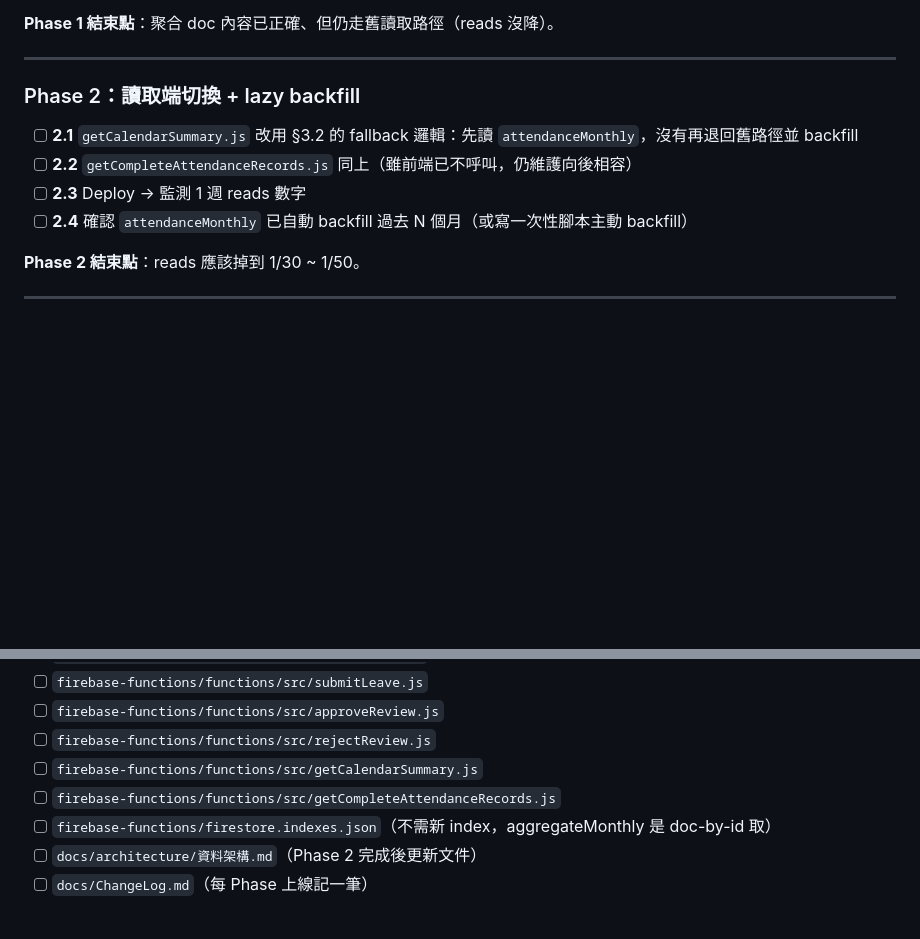
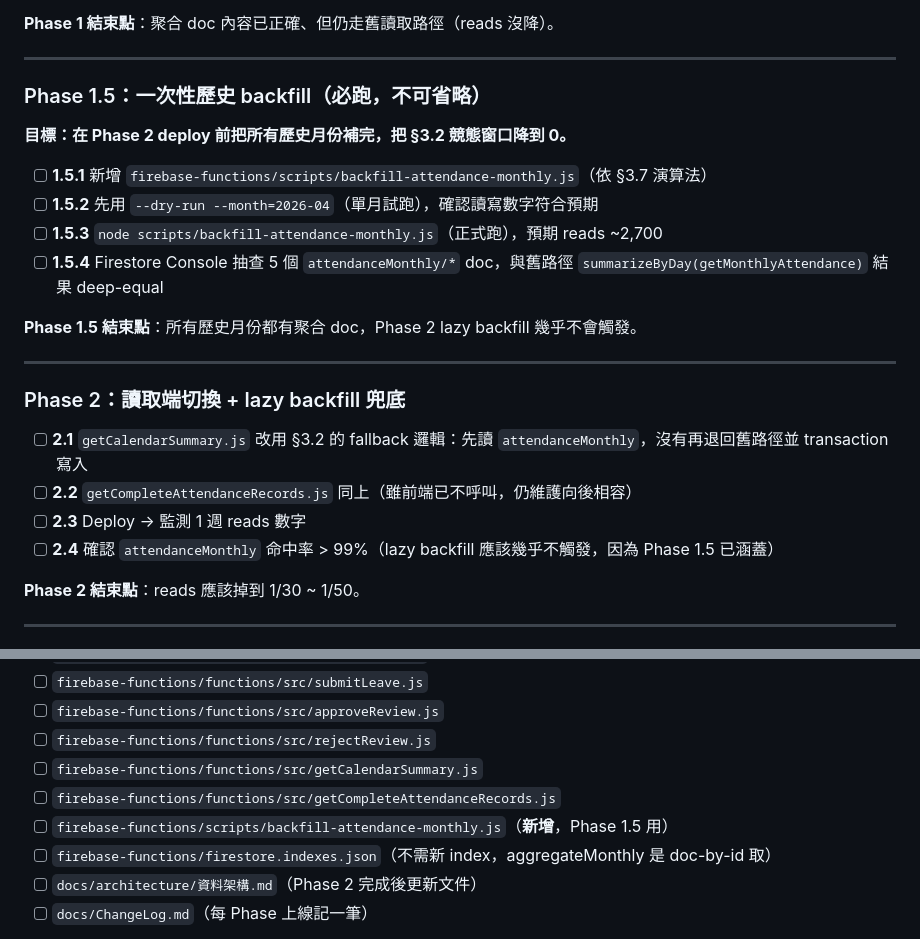
Before and after one commit to wenhuistage-ops/wenhuistage-ops.github.io, a Markdown page: docs/plans/Firestore-讀取最佳化-月度聚合計畫.md, 2 parts joined by grey strips. Drawn GitHub-style; blank space fills up the shorter version.

```diff
--- a/docs/plans/Firestore-讀取最佳化-月度聚合計畫.md
+++ b/docs/plans/Firestore-讀取最佳化-月度聚合計畫.md
@@ -363,11 +429,24 @@ Firestore 單價 $0.18/GB/月 → ≈ $0.02/月
 
 ---
 
-### Phase 2：讀取端切換 + lazy backfill
-- [ ] **2.1** `getCalendarSummary.js` 改用 §3.2 的 fallback 邏輯：先讀 `attendanceMonthly`，沒有再退回舊路徑並 backfill
+### Phase 1.5：一次性歷史 backfill（**必跑，不可省略**）
+
+**目標：在 Phase 2 deploy 前把所有歷史月份補完，把 §3.2 競態窗口降到 0。**
+
+- [ ] **1.5.1** 新增 `firebase-functions/scripts/backfill-attendance-monthly.js`（依 §3.7 演算法）
+- [ ] **1.5.2** 先用 `--dry-run --month=2026-04`（單月試跑），確認讀寫數字符合預期
+- [ ] **1.5.3** `node scripts/backfill-attendance-monthly.js`（正式跑），預期 reads ~2,700
+- [ ] **1.5.4** Firestore Console 抽查 5 個 `attendanceMonthly/*` doc，與舊路徑 `summarizeByDay(getMonthlyAttendance)` 結果 deep-equal
+
+**Phase 1.5 結束點**：所有歷史月份都有聚合 doc，Phase 2 lazy backfill 幾乎不會觸發。
+
+---
+
+### Phase 2：讀取端切換 + lazy backfill 兜底
+- [ ] **2.1** `getCalendarSummary.js` 改用 §3.2 的 fallback 邏輯：先讀 `attendanceMonthly`，沒有再退回舊路徑並 transaction 寫入
 - [ ] **2.2** `getCompleteAttendanceRecords.js` 同上（雖前端已不呼叫，仍維護向後相容）
 - [ ] **2.3** Deploy → 監測 1 週 reads 數字
-- [ ] **2.4** 確認 `attendanceMonthly` 已自動 backfill 過去 N 個月（或寫一次性腳本主動 backfill）
+- [ ] **2.4** 確認 `attendanceMonthly` 命中率 > 99%（lazy backfill 應該幾乎不觸發，因為 Phase 1.5 已涵蓋）
 
 **Phase 2 結束點**：reads 應該掉到 1/30 ~ 1/50。
 
@@ -430,6 +514,7 @@ Firestore 單價 $0.18/GB/月 → ≈ $0.02/月
 - [ ] `firebase-functions/functions/src/rejectReview.js`
 - [ ] `firebase-functions/functions/src/getCalendarSummary.js`
 - [ ] `firebase-functions/functions/src/getCompleteAttendanceRecords.js`
+- [ ] `firebase-functions/scripts/backfill-attendance-monthly.js`（**新增**，Phase 1.5 用）
 - [ ] `firebase-functions/firestore.indexes.json`（不需新 index，aggregateMonthly 是 doc-by-id 取）
 - [ ] `docs/architecture/資料架構.md`（Phase 2 完成後更新文件）
 - [ ] `docs/ChangeLog.md`（每 Phase 上線記一筆）
```
Also changed, not shown: other parts of docs/plans/Firestore-讀取最佳化-月度聚合計畫.md (+89 -18 lines).
